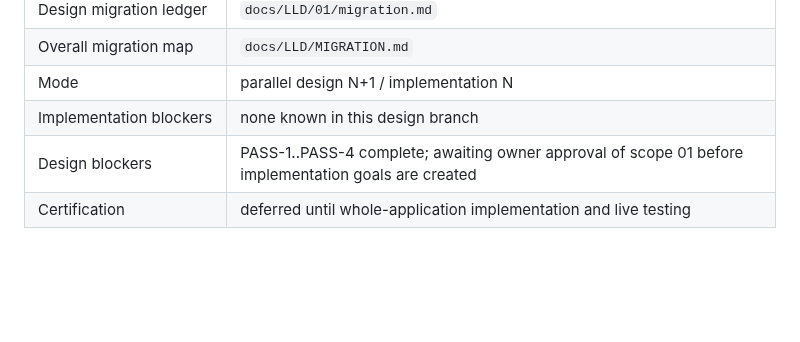
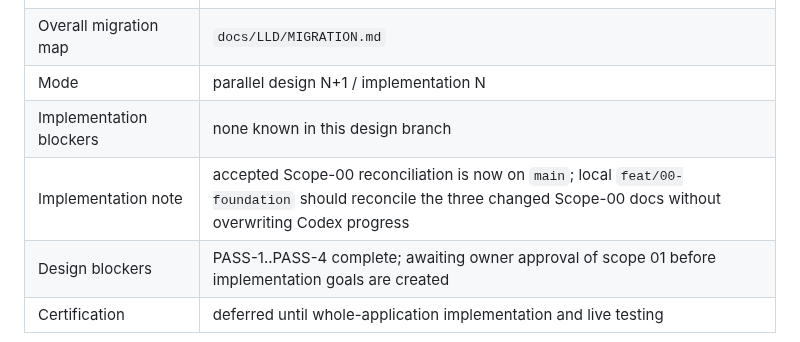
Before and after one commit to francoguchi/soma, a Markdown page: docs/LLD/CONTINUE.md, the part around the change. Rendered like a GitHub page; blank space fills up the shorter version.

Commit message:
Record Foundation reconciliation in design continuation

```diff
--- a/docs/LLD/CONTINUE.md
+++ b/docs/LLD/CONTINUE.md
@@ -18,6 +18,7 @@ This is the single current-state entry point for humans and agents. Do not appen
 | Overall migration map | `docs/LLD/MIGRATION.md` |
 | Mode | parallel design N+1 / implementation N |
 | Implementation blockers | none known in this design branch |
+| Implementation note | accepted Scope-00 reconciliation is now on `main`; local `feat/00-foundation` should reconcile the three changed Scope-00 docs without overwriting Codex progress |
 | Design blockers | PASS-1..PASS-4 complete; awaiting owner approval of scope 01 before implementation goals are created |
 | Certification | deferred until whole-application implementation and live testing |
 
```
